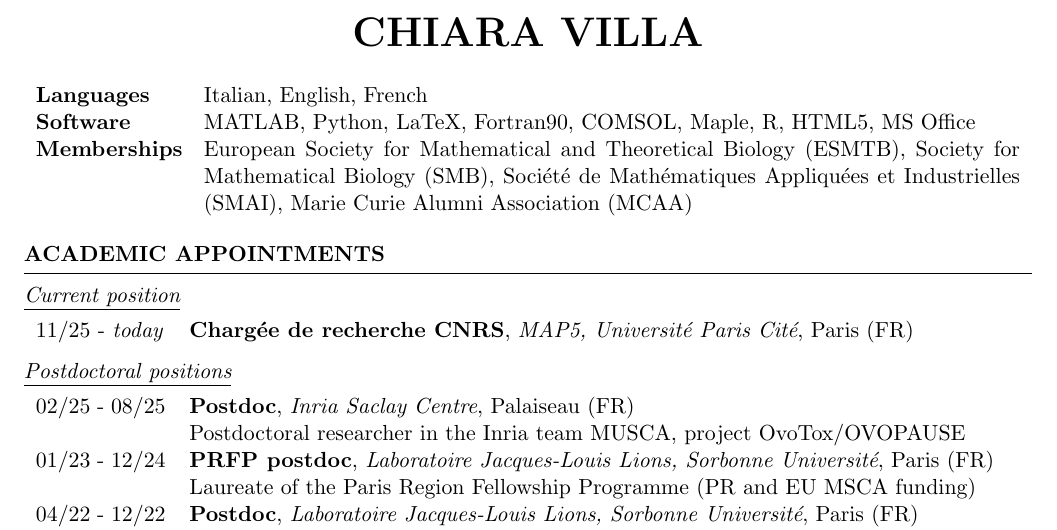
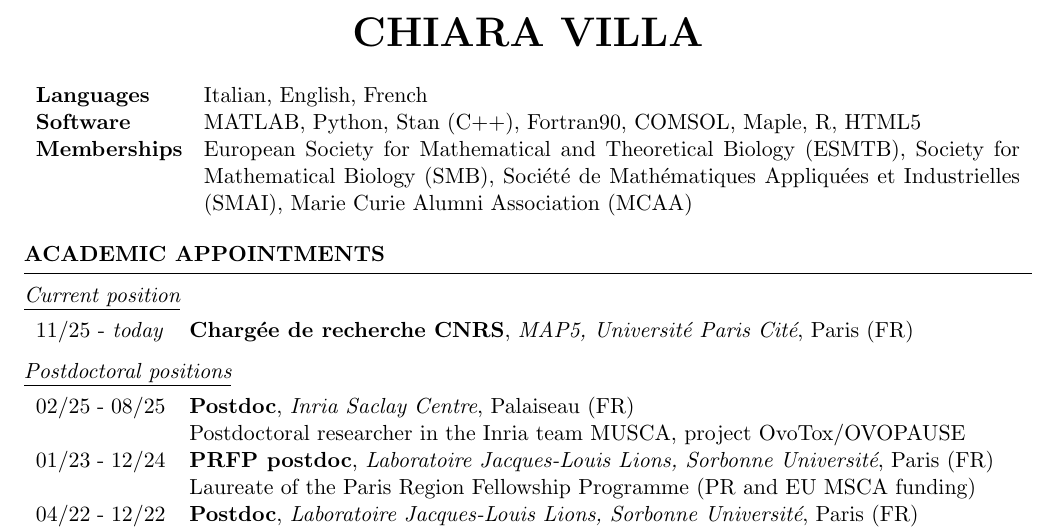
Before and after one commit to ChiaraVilla/website, a LaTeX CV (file/CV/VILLA_CHIARA_CV.tex): part of page 1 of 3, cut so that both start at the same text. Compiled offline with pdfLaTeX.

Commit message:
Update software

```diff
--- a/file/CV/VILLA_CHIARA_CV.tex
+++ b/file/CV/VILLA_CHIARA_CV.tex
@@ -48,8 +48,8 @@
 %{\bf Website} & https://chiaravilla.github.io/website/index.html \\
 {\bf Languages} &  Italian, English, French \\%, Brasilian Portuguese (A1) \\
 %{\bf Languages} &  Italian (native), English (C2), French (B2)\\%, Brasilian Portuguese (A1) \\
-{\bf Software} &  MATLAB, Python, LaTeX, Fortran90, COMSOL,
- Maple, R, HTML5, MS Office \\
+{\bf Software} &  MATLAB, Python, Stan (C++), Fortran90, COMSOL,
+ Maple, R, HTML5 \\
 {\bf Memberships} & { European Society for Mathematical and Theoretical Biology (ESMTB)}, {Society for Mathematical Biology (SMB),  Société de Mathématiques Appliquées et Industrielles (SMAI), Marie Curie Alumni Association (MCAA)} \\
 \end{tabularx}
 %\end{tabular}
```
Also changed, not shown: file/CV/VILLA_CHIARA_CV.pdf, 2 other files.
